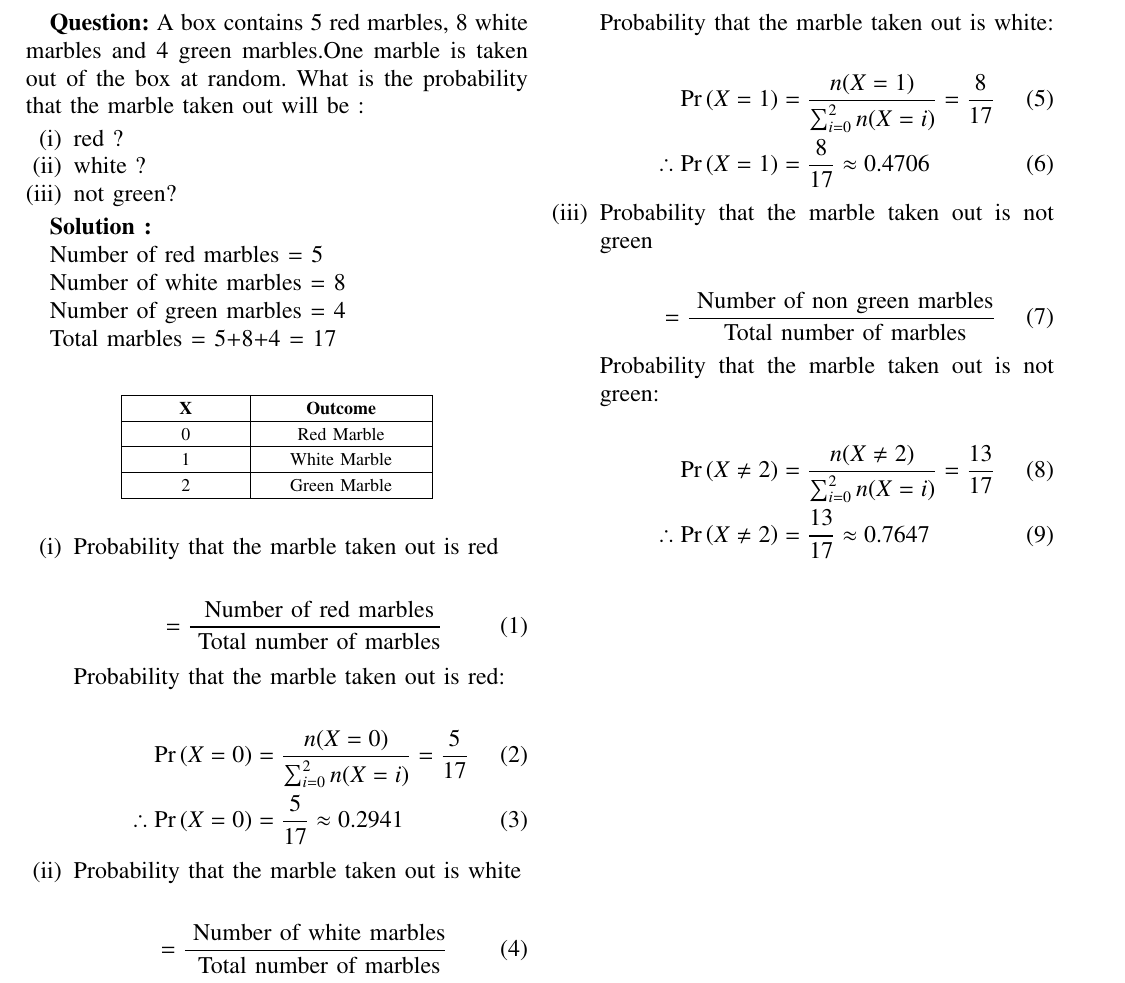
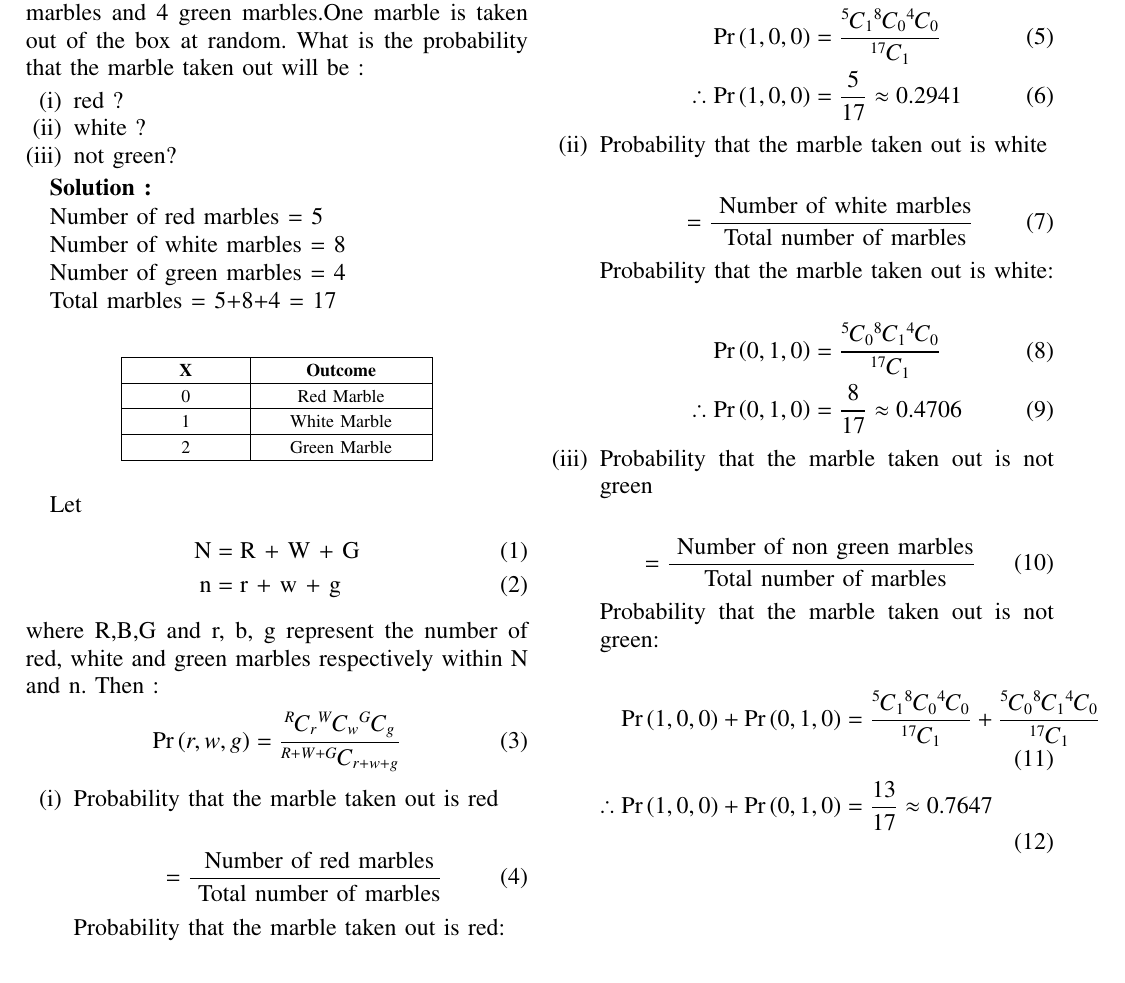
Before and after one commit to parth1egend/ProbabilityAI1110, a LaTeX problem sheet (Assignment_1/assignment1.tex): part of the page, cut so that both start at the same text. The pictures show the PDF file Assignment_1/assignment1.pdf that the author committed with the source.

Commit message:
Updated formulae

```diff
--- a/Assignment_1/assignment1.tex
+++ b/Assignment_1/assignment1.tex
@@ -292,6 +293,16 @@ out of the box at random. What is the probability that the marble taken out will
 
 \end{table}
 
+Let
+\begin{align}
+\text {N} &= \text{R + W + G} \\
+\text {n} &= \text{r + w + g}
+\end{align}
+where R,B,G and r, b, g represent the number of red, white and green marbles respectively within N and n. Then :
+\begin{align}
+    \pr{r,w,g} &= \frac{\comb{R}{r}\comb{W}{w}\comb{G}{g}}{\comb{R+W+G}{r+w+g}}
+\end{align}
+
 
 \begin{enumerate}[label=(\roman*)]
 \item Probability that the marble taken out is red
@@ -305,8 +316,8 @@ out of the box at random. What is the probability that the marble taken out will
 Probability that the marble taken out is red:
 
 \begin{align}
-	\pr{X=0} &= \frac{n(X=0)}{\sum_{i=0}^2 n(X=i)} = \frac{5}{17} \\
-	\therefore \pr{X=0} &= \frac{5}{17} \approx 0.2941
+	\pr{1,0,0} &= \frac{\comb{5}{1}\comb{8}{0}\comb{4}{0}}{\comb{17}{1}} \\
+	\therefore \pr{1,0,0} &= \frac{5}{17} \approx 0.2941
 	\end{align}
 
 % = $\frac{\text{\large 5}}{\text{\large 17}}\quad$
@@ -323,8 +334,8 @@ Probability that the marble taken out is red:
 Probability that the marble taken out is white:
 
 \begin{align}
-	\pr{X=1} &= \frac{n(X=1)}{\sum_{i=0}^2 n(X=i)} = \frac{8}{17} \\
-	\therefore \pr{X=1} &= \frac{8}{17} \approx 0.4706
+	\pr{0,1,0} &= \frac{\comb{5}{0}\comb{8}{1}\comb{4}{0}}{\comb{17}{1}} \\
+	\therefore \pr{0,1,0} &= \frac{8}{17} \approx 0.4706
 	\end{align}
 
 % = $\frac{\text{\large 8}}{\text{\large 17}}\quad$
@@ -345,8 +356,8 @@ Probability that the marble taken out is not green:
 
 
 \begin{align}
-	\pr{X \ne 2} &= \frac{n(X \ne 2)}{\sum_{i=0}^2 n(X=i)} = \frac{13}{17} \\
-	\therefore \pr{X \ne 2} &= \frac{13}{17} \approx 0.7647
+	\pr{1,0,0} + \pr{0,1,0}  &= \frac{\comb{5}{1}\comb{8}{0}\comb{4}{0}}{\comb{17}{1}} + \frac{\comb{5}{0}\comb{8}{1}\comb{4}{0}}{\comb{17}{1}} \\
+	\therefore \pr{1,0,0} + \pr{0,1,0} &= \frac{13}{17} \approx 0.7647
 	\end{align}
 
 % = $\frac{\text{\large 13}}{\text{\large 17}}\quad$
```
Also changed, not shown: Assignment_1/assignment1.pdf, Assignment_1/assignment1.tex (3 more changed lines), 2 other files.
